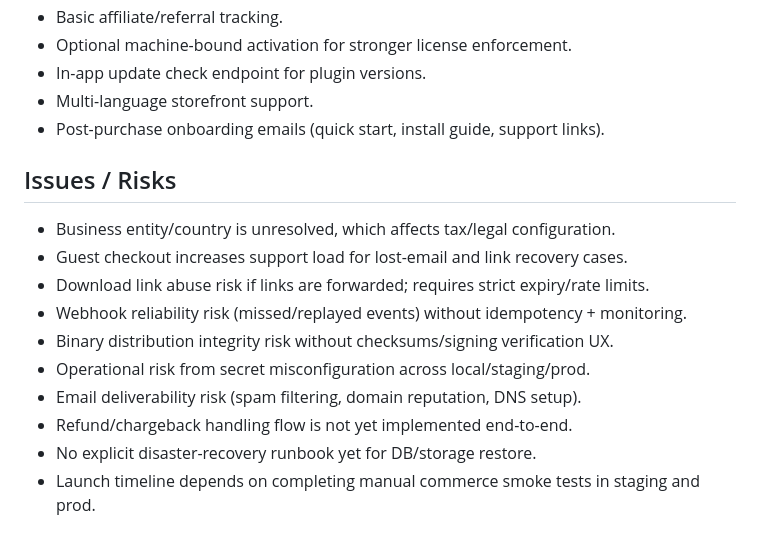
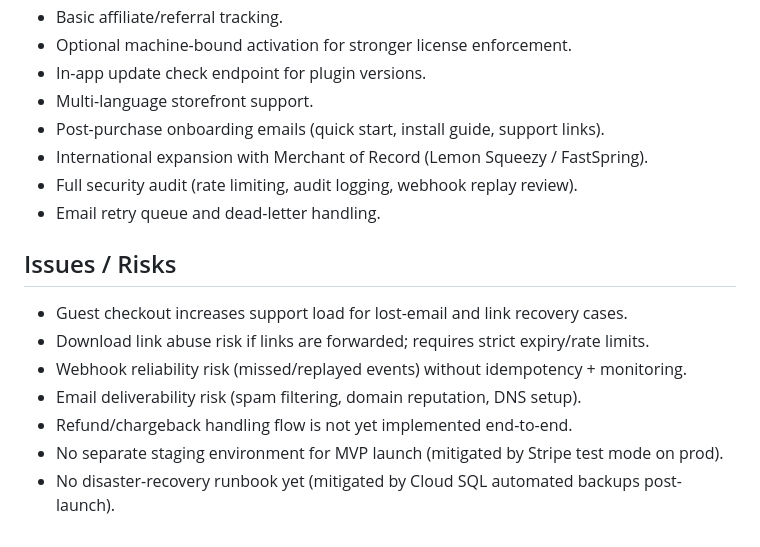
Before and after one commit to towenwolf/vst, a Markdown page: docs/COMMERCE_PLAN.md, the part around one of its changes. Drawn GitHub-style.

```diff
--- a/docs/COMMERCE_PLAN.md
+++ b/docs/COMMERCE_PLAN.md
@@ -155,16 +161,16 @@ Deployment phases:
 - In-app update check endpoint for plugin versions.
 - Multi-language storefront support.
 - Post-purchase onboarding emails (quick start, install guide, support links).
+- International expansion with Merchant of Record (Lemon Squeezy / FastSpring).
+- Full security audit (rate limiting, audit logging, webhook replay review).
+- Email retry queue and dead-letter handling.
 
 ## Issues / Risks
 
-- Business entity/country is unresolved, which affects tax/legal configuration.
 - Guest checkout increases support load for lost-email and link recovery cases.
 - Download link abuse risk if links are forwarded; requires strict expiry/rate limits.
 - Webhook reliability risk (missed/replayed events) without idempotency + monitoring.
-- Binary distribution integrity risk without checksums/signing verification UX.
-- Operational risk from secret misconfiguration across local/staging/prod.
 - Email deliverability risk (spam filtering, domain reputation, DNS setup).
 - Refund/chargeback handling flow is not yet implemented end-to-end.
-- No explicit disaster-recovery runbook yet for DB/storage restore.
-- Launch timeline depends on completing manual commerce smoke tests in staging and prod.
+- No separate staging environment for MVP launch (mitigated by Stripe test mode on prod).
+- No disaster-recovery runbook yet (mitigated by Cloud SQL automated backups post-launch).
```
Also changed, not shown: other parts of docs/COMMERCE_PLAN.md (+48 -42 lines), docs/COMMERCE_DEV_RUNBOOK.md (+10 -3 lines).
